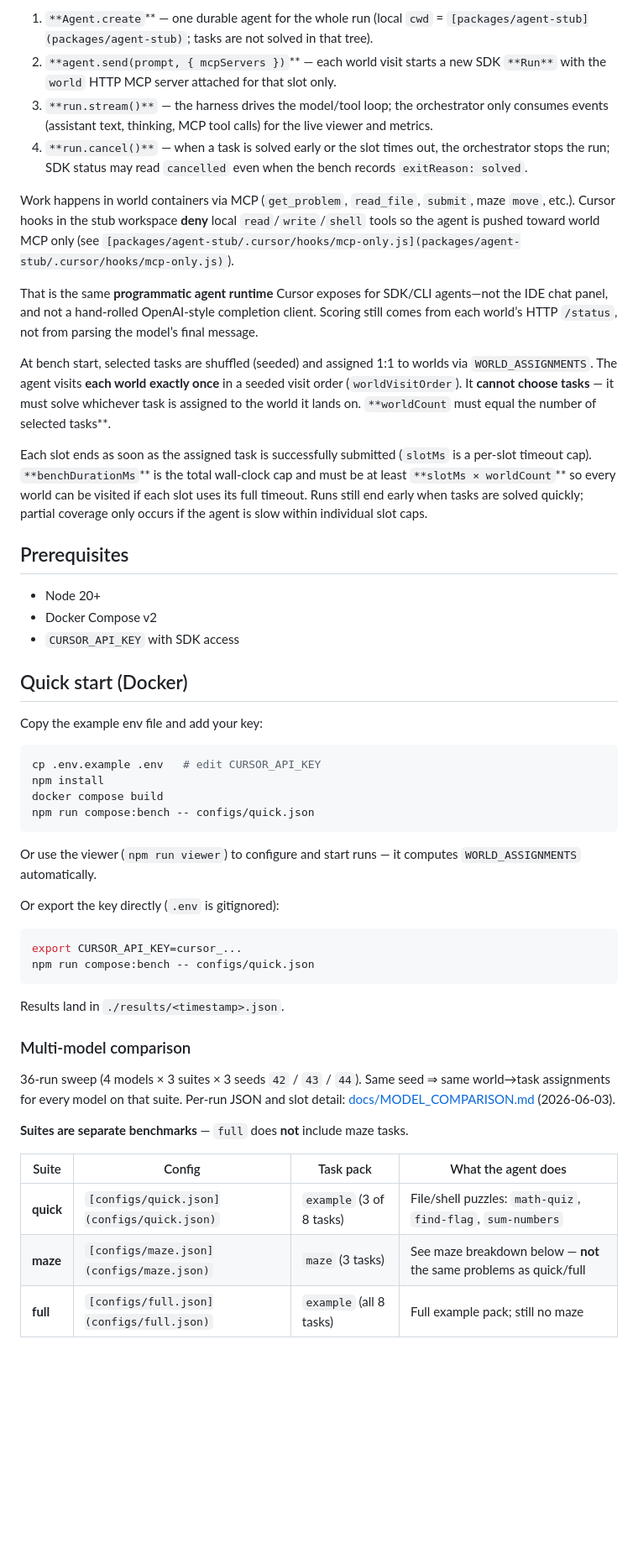
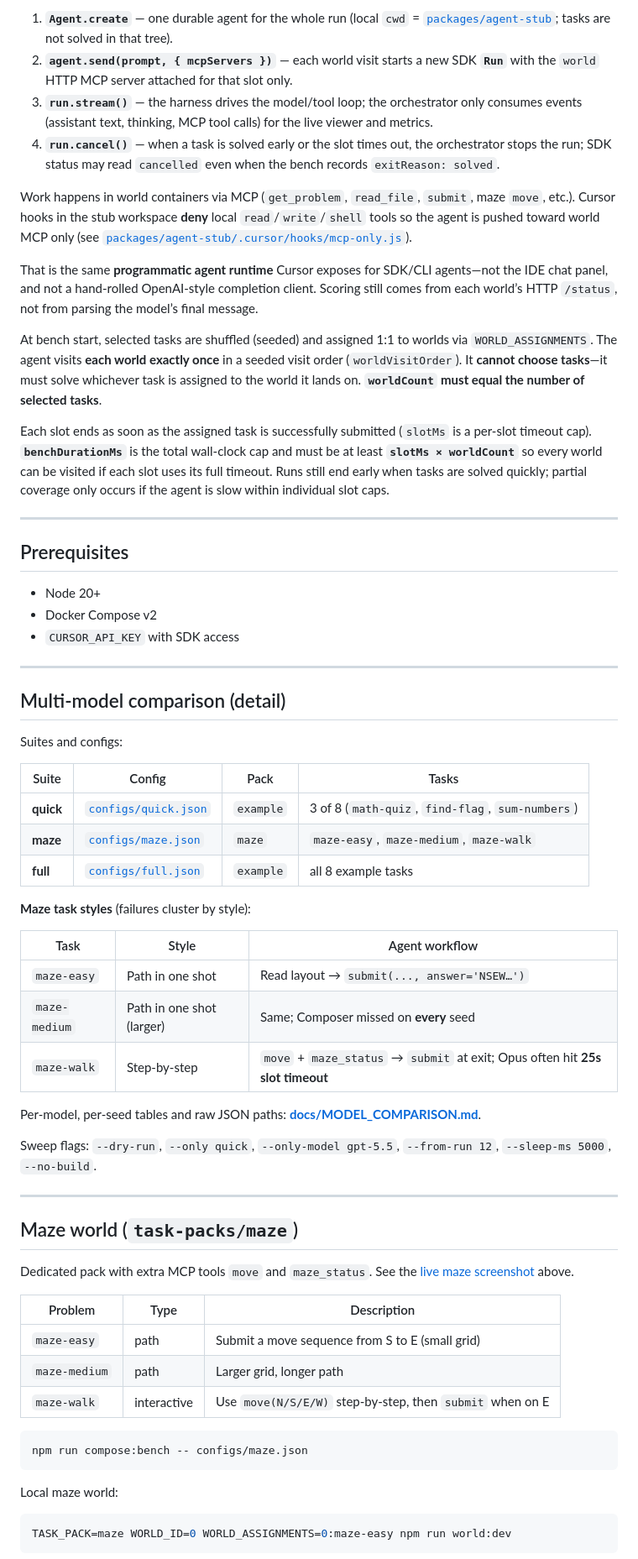
Before and after one commit to nthpaul/world-hopper, a Markdown page: README.md, the part around one of its changes. Shown at 84% size. GitHub-like rendering; blank space fills up the shorter version.

Commit message:
Update README layout and model comparison summary.
Co-authored-by: Cursor <cursoragent@cursor.com>

````diff
--- a/README.md
+++ b/README.md
@@ -18,16 +81,18 @@ This benchmark does **not** call a raw chat-completions API or maintain its own
 
-1. `**Agent.create`** — one durable agent for the whole run (local `cwd` = `[packages/agent-stub](packages/agent-stub)`; tasks are not solved in that tree).
-2. `**agent.send(prompt, { mcpServers })`** — each world visit starts a new SDK `**Run**` with the `world` HTTP MCP server attached for that slot only.
-3. `**run.stream()**` — the harness drives the model/tool loop; the orchestrator only consumes events (assistant text, thinking, MCP tool calls) for the live viewer and metrics.
-4. `**run.cancel()**` — when a task is solved early or the slot times out, the orchestrator stops the run; SDK status may read `cancelled` even when the bench records `exitReason: solved`.
+1. **`Agent.create`** — one durable agent for the whole run (local `cwd` = [`packages/agent-stub`](packages/agent-stub); tasks are not solved in that tree).
+2. **`agent.send(prompt, { mcpServers })`** — each world visit starts a new SDK **`Run`** with the `world` HTTP MCP server attached for that slot only.
+3. **`run.stream()`** — the harness drives the model/tool loop; the orchestrator only consumes events (assistant text, thinking, MCP tool calls) for the live viewer and metrics.
+4. **`run.cancel()`** — when a task is solved early or the slot times out, the orchestrator stops the run; SDK status may read `cancelled` even when the bench records `exitReason: solved`.
 
-Work happens in world containers via MCP (`get_problem`, `read_file`, `submit`, maze `move`, etc.). Cursor hooks in the stub workspace **deny** local `read`/`write`/`shell` tools so the agent is pushed toward world MCP only (see `[packages/agent-stub/.cursor/hooks/mcp-only.js](packages/agent-stub/.cursor/hooks/mcp-only.js)`).
+Work happens in world containers via MCP (`get_problem`, `read_file`, `submit`, maze `move`, etc.). Cursor hooks in the stub workspace **deny** local `read`/`write`/`shell` tools so the agent is pushed toward world MCP only (see [`packages/agent-stub/.cursor/hooks/mcp-only.js`](packages/agent-stub/.cursor/hooks/mcp-only.js)).
 
 That is the same **programmatic agent runtime** Cursor exposes for SDK/CLI agents—not the IDE chat panel, and not a hand-rolled OpenAI-style completion client. Scoring still comes from each world’s HTTP `/status`, not from parsing the model’s final message.
 
-At bench start, selected tasks are shuffled (seeded) and assigned 1:1 to worlds via `WORLD_ASSIGNMENTS`. The agent visits **each world exactly once** in a seeded visit order (`worldVisitOrder`). It **cannot choose tasks** — it must solve whichever task is assigned to the world it lands on. `**worldCount` must equal the number of selected tasks**.
+At bench start, selected tasks are shuffled (seeded) and assigned 1:1 to worlds via `WORLD_ASSIGNMENTS`. The agent visits **each world exactly once** in a seeded visit order (`worldVisitOrder`). It **cannot choose tasks**—it must solve whichever task is assigned to the world it lands on. **`worldCount` must equal the number of selected tasks**.
 
-Each slot ends as soon as the assigned task is successfully submitted (`slotMs` is a per-slot timeout cap). `**benchDurationMs`** is the total wall-clock cap and must be at least `**slotMs × worldCount`** so every world can be visited if each slot uses its full timeout. Runs still end early when tasks are solved quickly; partial coverage only occurs if the agent is slow within individual slot caps.
+Each slot ends as soon as the assigned task is successfully submitted (`slotMs` is a per-slot timeout cap). **`benchDurationMs`** is the total wall-clock cap and must be at least **`slotMs × worldCount`** so every world can be visited if each slot uses its full timeout. Runs still end early when tasks are solved quickly; partial coverage only occurs if the agent is slow within individual slot caps.
+
+---
 
 ## Prerequisites
 
@@ -35,39 +100,49 @@ Each slot ends as soon as the assigned task is successfully submitted (`slotMs`
 - Docker Compose v2
 - `CURSOR_API_KEY` with SDK access
 
-## Quick start (Docker)
+---
 
-Copy the example env file and add your key:
+## Multi-model comparison (detail)
+
+Suites and configs:
+
+| Suite | Config | Pack | Tasks |
+|-------|--------|------|-------|
+| **quick** | [`configs/quick.json`](configs/quick.json) | `example` | 3 of 8 (`math-quiz`, `find-flag`, `sum-numbers`) |
+| **maze** | [`configs/maze.json`](configs/maze.json) | `maze` | `maze-easy`, `maze-medium`, `maze-walk` |
+| **full** | [`configs/full.json`](configs/full.json) | `example` | all 8 example tasks |
+
+**Maze task styles** (failures cluster by style):
+
+| Task | Style | Agent workflow |
+|------|--------|----------------|
+| `maze-easy` | Path in one shot | Read layout → `submit(..., answer='NSEW…')` |
+| `maze-medium` | Path in one shot (larger) | Same; Composer missed on **every** seed |
+| `maze-walk` | Step-by-step | `move` + `maze_status` → `submit` at exit; Opus often hit **25s slot timeout** |
+
+Per-model, per-seed tables and raw JSON paths: **[docs/MODEL_COMPARISON.md](docs/MODEL_COMPARISON.md)**.
+
+Sweep flags: `--dry-run`, `--only quick`, `--only-model gpt-5.5`, `--from-run 12`, `--sleep-ms 5000`, `--no-build`.
+
+---
+
+## Maze world (`task-packs/maze`)
+
+Dedicated pack with extra MCP tools `move` and `maze_status`. See the [live maze screenshot](docs/images/viewer-maze-live.png) above.
+
+| Problem | Type | Description |
+|---------|------|-------------|
+| `maze-easy` | path | Submit a move sequence from S to E (small grid) |
+| `maze-medium` | path | Larger grid, longer path |
+| `maze-walk` | interactive | Use `move(N/S/E/W)` step-by-step, then `submit` when on E |
 
 ```bash
-cp .env.example .env   # edit CURSOR_API_KEY
-npm install
-docker compose build
-npm run compose:bench -- configs/quick.json
+npm run compose:bench -- configs/maze.json
 ```
 
-Or use the viewer (`npm run viewer`) to configure and start runs — it computes `WORLD_ASSIGNMENTS` automatically.
-
-Or export the key directly (`.env` is gitignored):
+Local maze world:
 
 ```bash
-export CURSOR_API_KEY=cursor_...
-npm run compose:bench -- configs/quick.json
+TASK_PACK=maze WORLD_ID=0 WORLD_ASSIGNMENTS=0:maze-easy npm run world:dev
 ```
 
-Results land in `./results/<timestamp>.json`.
-
-### Multi-model comparison
-
-36-run sweep (4 models × 3 suites × 3 seeds `42` / `43` / `44`). Same seed ⇒ same world→task assignments for every model on that suite. Per-run JSON and slot detail: [docs/MODEL_COMPARISON.md](docs/MODEL_COMPARISON.md) (2026-06-03).
-
-**Suites are separate benchmarks** — `full` does **not** include maze tasks.
-
-
-| Suite     | Config                                     | Task pack                | What the agent does                                                |
-| --------- | ------------------------------------------ | ------------------------ | ------------------------------------------------------------------ |
-| **quick** | `[configs/quick.json](configs/quick.json)` | `example` (3 of 8 tasks) | File/shell puzzles: `math-quiz`, `find-flag`, `sum-numbers`        |
-| **maze**  | `[configs/maze.json](configs/maze.json)`   | `maze` (3 tasks)         | See maze breakdown below — **not** the same problems as quick/full |
-| **full**  | `[configs/full.json](configs/full.json)`   | `example` (all 8 tasks)  | Full example pack; still no maze                                   |
-
-
````
Also changed, not shown: other parts of README.md (+104 -125 lines).
